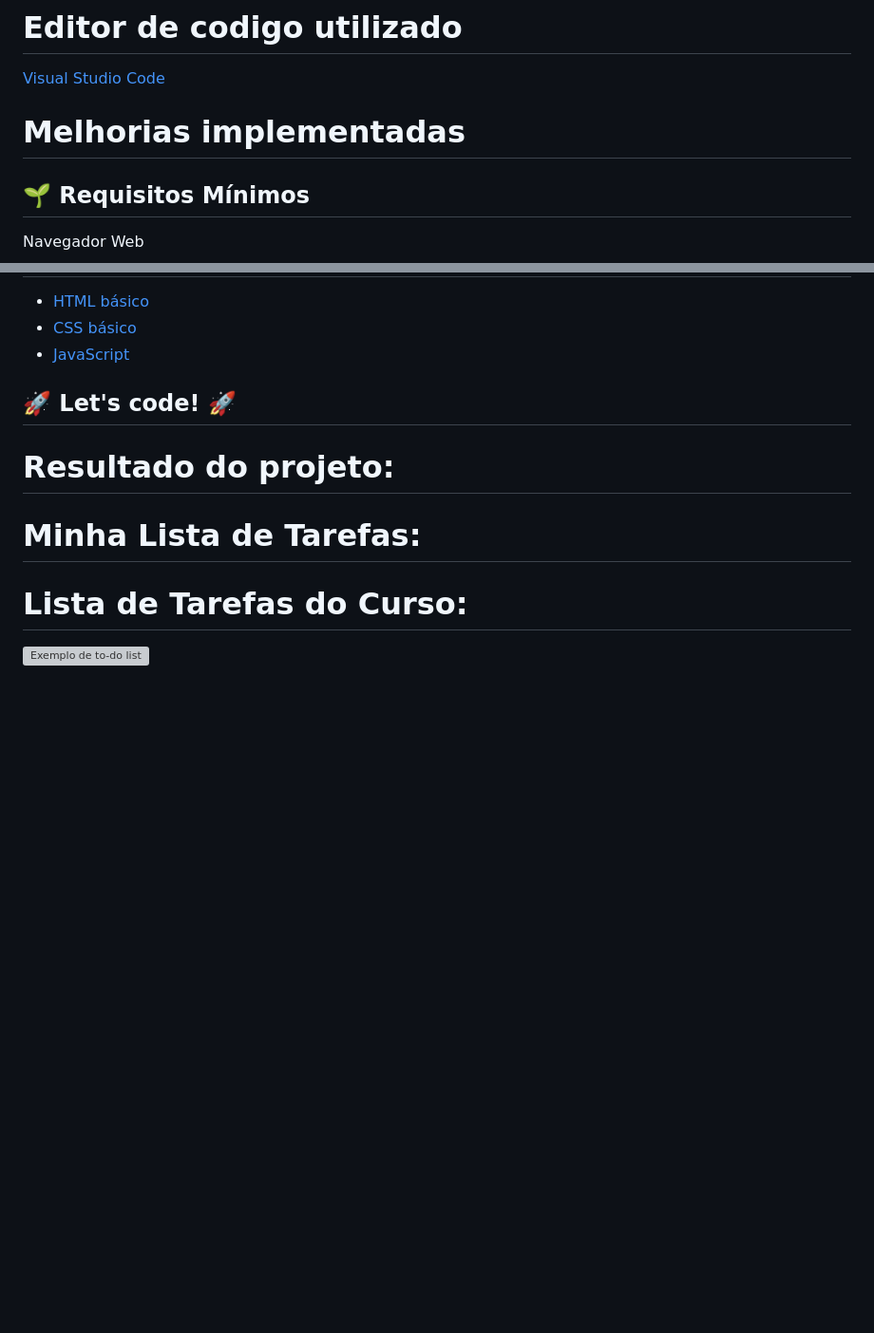
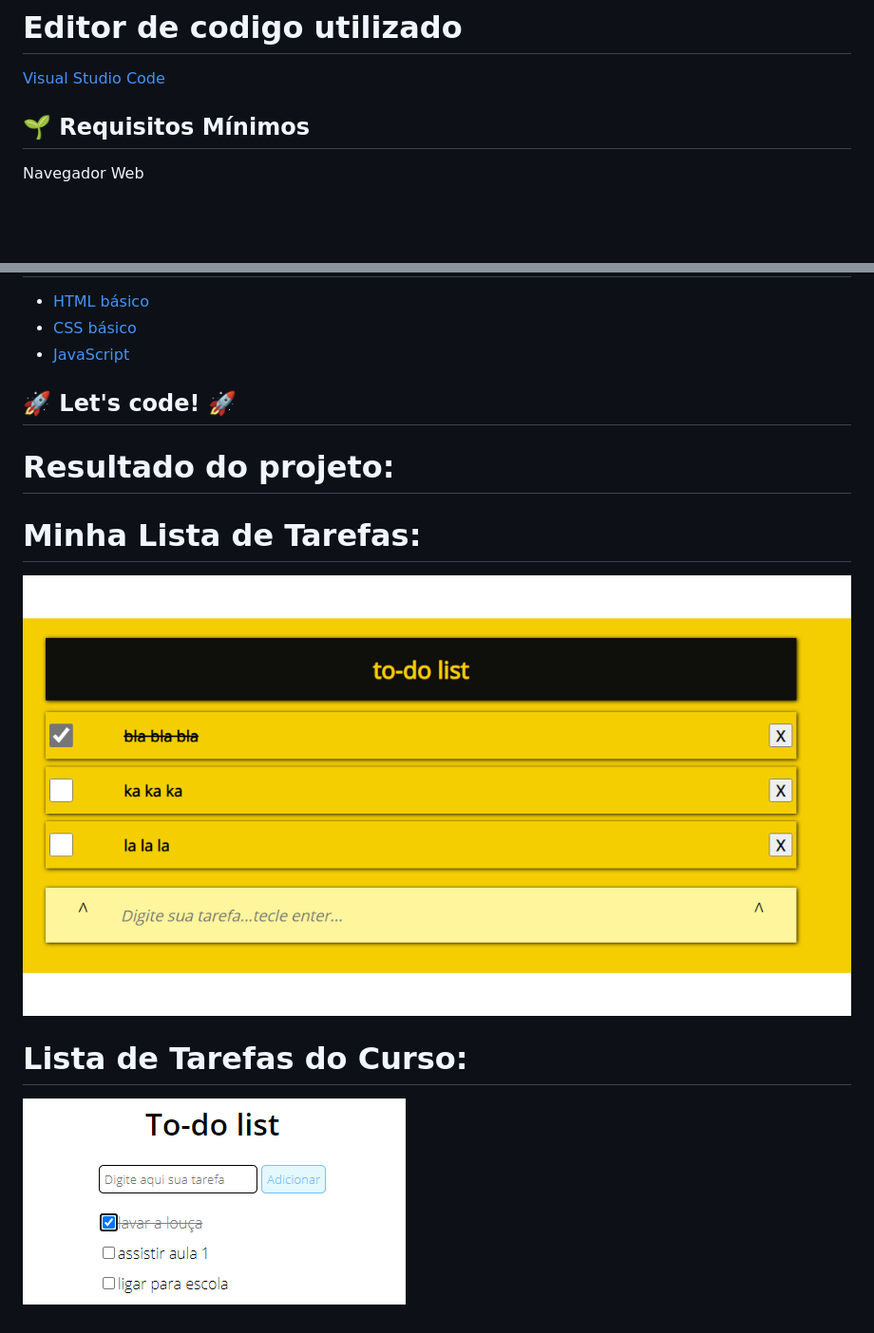
Before and after one commit to efcunha/to-do-list-dio, a Markdown page: README.md, 2 parts joined by grey strips. Shown: that part at 95% size. Drawn GitHub-style; pictures changed too: assets/img/exemplo.png (added), assets/img/to-do-list.png (added); blank space fills up the shorter version; grey boxes are pictures that could not be loaded.

```diff
--- a/README.md
+++ b/README.md
@@ -10,10 +10,6 @@ https://github.com/stebsnusch/basecamp-javascript/tree/main/introducao-ao-javasc
 
 # Editor de codigo utilizado
 [Visual Studio Code](https://code.visualstudio.com/)
-
-# Melhorias implementadas
-
-
 ## :seedling: Requisitos Mínimos
 
 Navegador Web
@@ -29,7 +25,8 @@ Navegador Web
 
 # Minha Lista de Tarefas:
 
+![Exemplo de to-do list](assets/img/to-do-list.png)
 
 # Lista de Tarefas do Curso:
 
-![Exemplo de to-do list](assets/exemplo.png)
+![Exemplo de to-do list](assets/img/exemplo.png)
```
Also changed, not shown: 5 other files.
